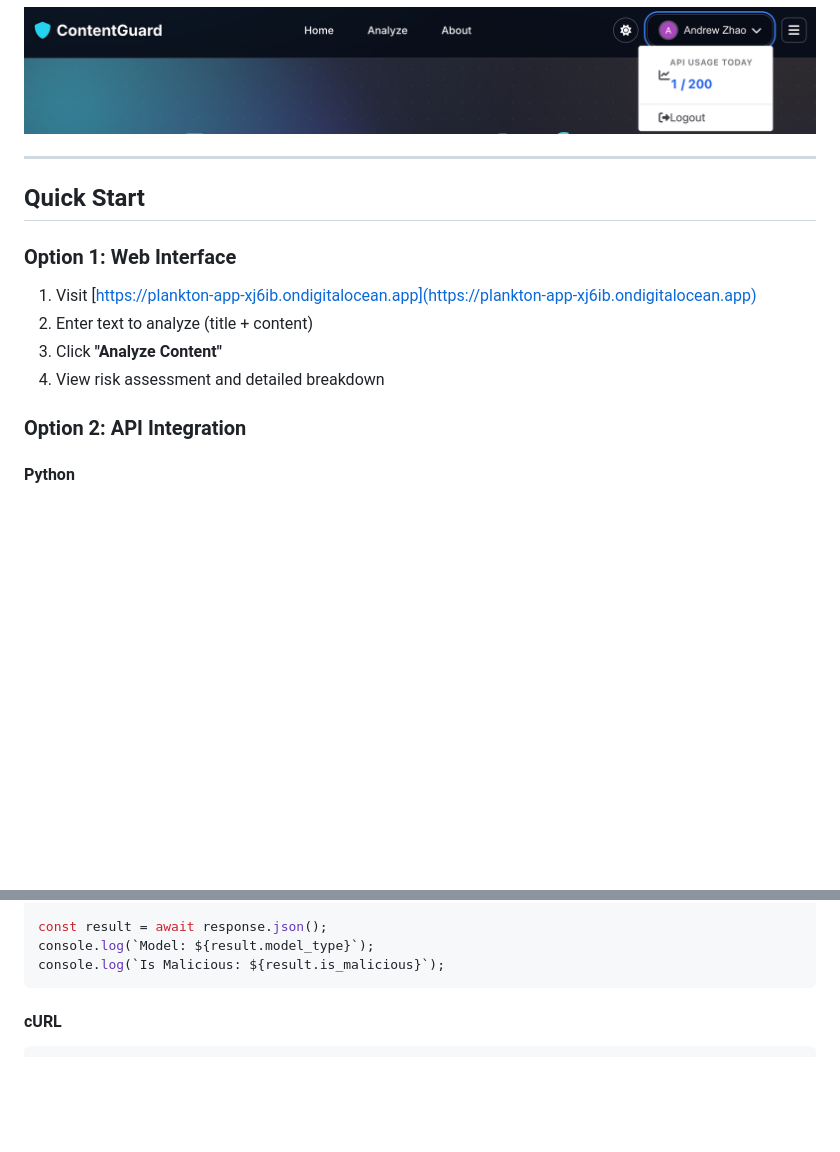
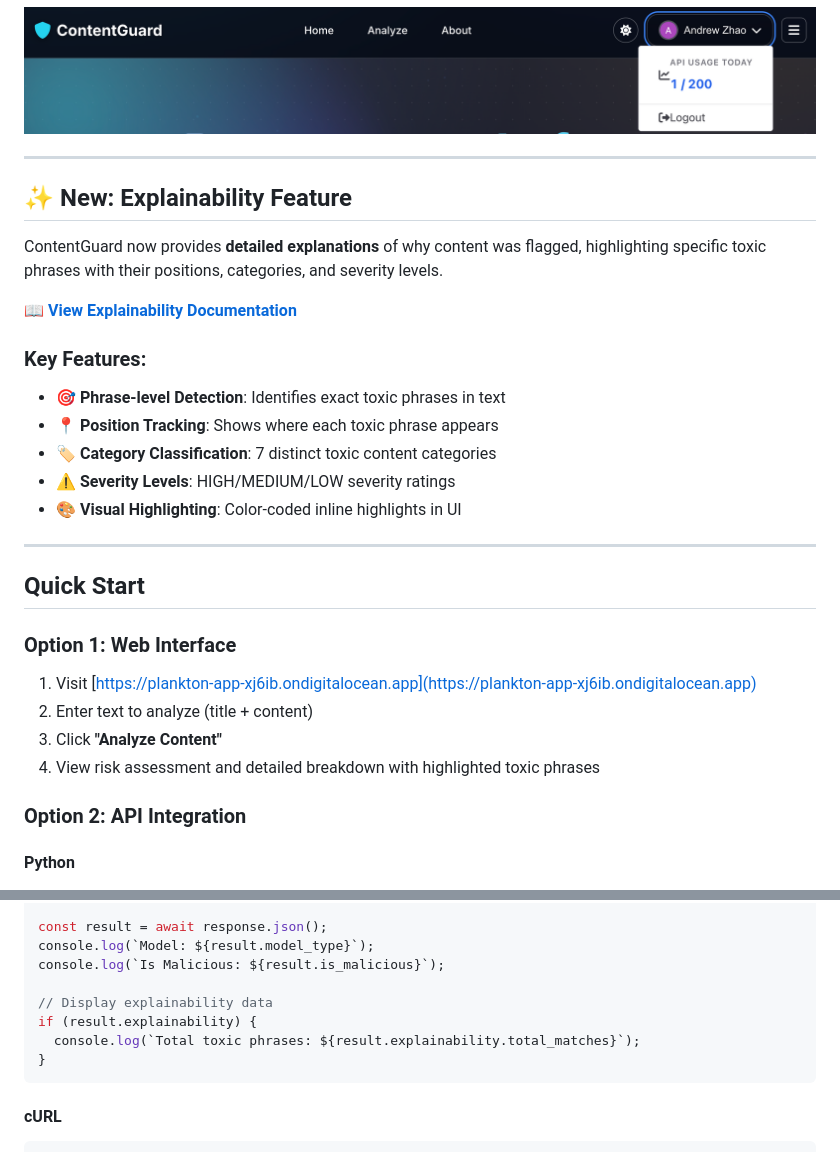
Before and after one commit to Ayingxizhao/GENZ-ContentGuard-AI, a Markdown page: README.md, 2 parts joined by grey strips. Rendered like a GitHub page; blank space fills up the shorter version.

````diff
--- a/README.md
+++ b/README.md
@@ -19,6 +19,21 @@ Detect harmful content, hate speech, harassment, and threats in real-time. Built
 
 ---
 
+## ✨ New: Explainability Feature
+
+ContentGuard now provides **detailed explanations** of why content was flagged, highlighting specific toxic phrases with their positions, categories, and severity levels.
+
+**[📖 View Explainability Documentation](docs/EXPLAINABILITY.md)**
+
+### Key Features:
+- 🎯 **Phrase-level Detection**: Identifies exact toxic phrases in text
+- 📍 **Position Tracking**: Shows where each toxic phrase appears
+- 🏷️ **Category Classification**: 7 distinct toxic content categories
+- ⚠️ **Severity Levels**: HIGH/MEDIUM/LOW severity ratings
+- 🎨 **Visual Highlighting**: Color-coded inline highlights in UI
+
+---
+
 ## Quick Start
 
 ### Option 1: Web Interface
@@ -26,7 +41,7 @@ Detect harmful content, hate speech, harassment, and threats in real-time. Built
 1. Visit [https://plankton-app-xj6ib.ondigitalocean.app](https://plankton-app-xj6ib.ondigitalocean.app)
 2. Enter text to analyze (title + content)
 3. Click **"Analyze Content"**
-4. View risk assessment and detailed breakdown
+4. View risk assessment and detailed breakdown with highlighted toxic phrases
 
 ### Option 2: API Integration
 
@@ -64,6 +85,11 @@ const response = await fetch('https://plankton-app-xj6ib.ondigitalocean.app/anal
 const result = await response.json();
 console.log(`Model: ${result.model_type}`);
 console.log(`Is Malicious: ${result.is_malicious}`);
+
+// Display explainability data
+if (result.explainability) {
+  console.log(`Total toxic phrases: ${result.explainability.total_matches}`);
+}
 ```
 
 #### cURL
````
Also changed, not shown: other parts of README.md (+76 -6 lines).
